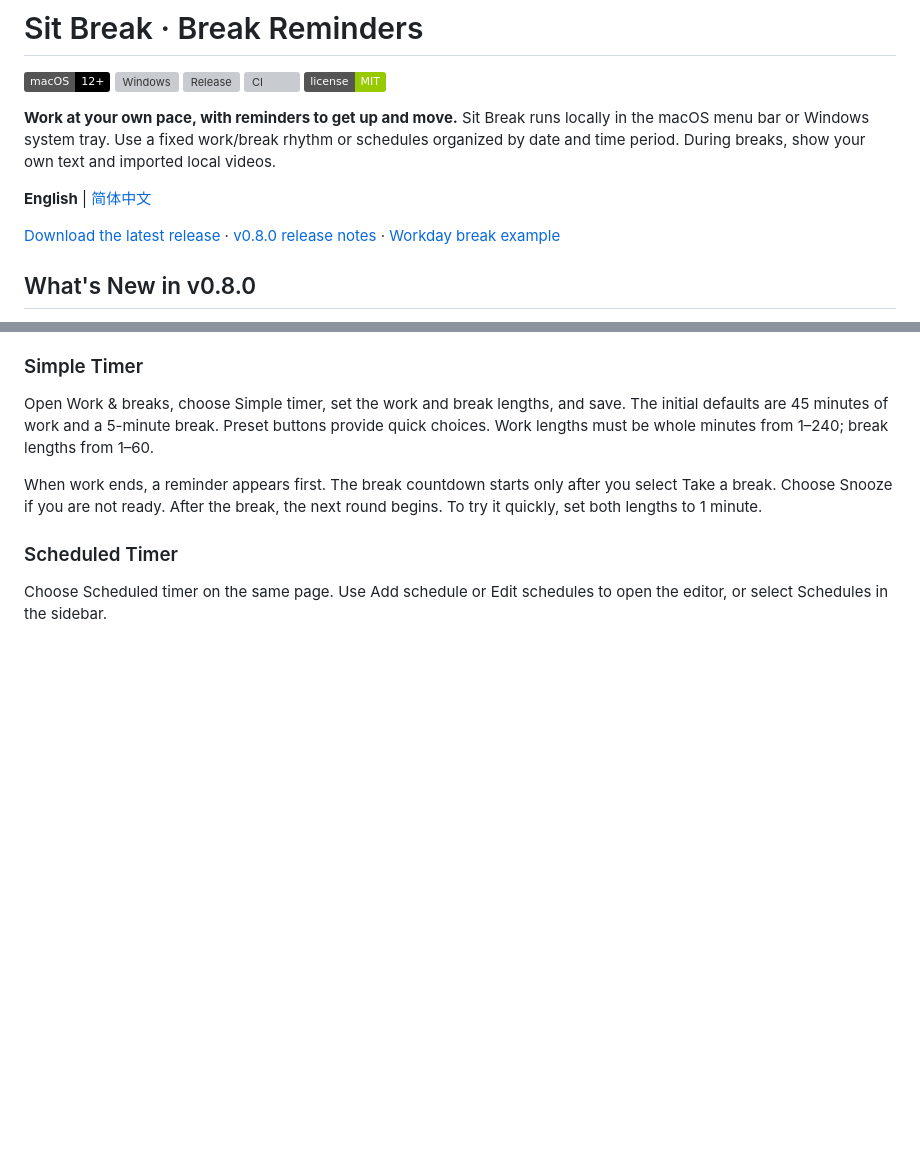
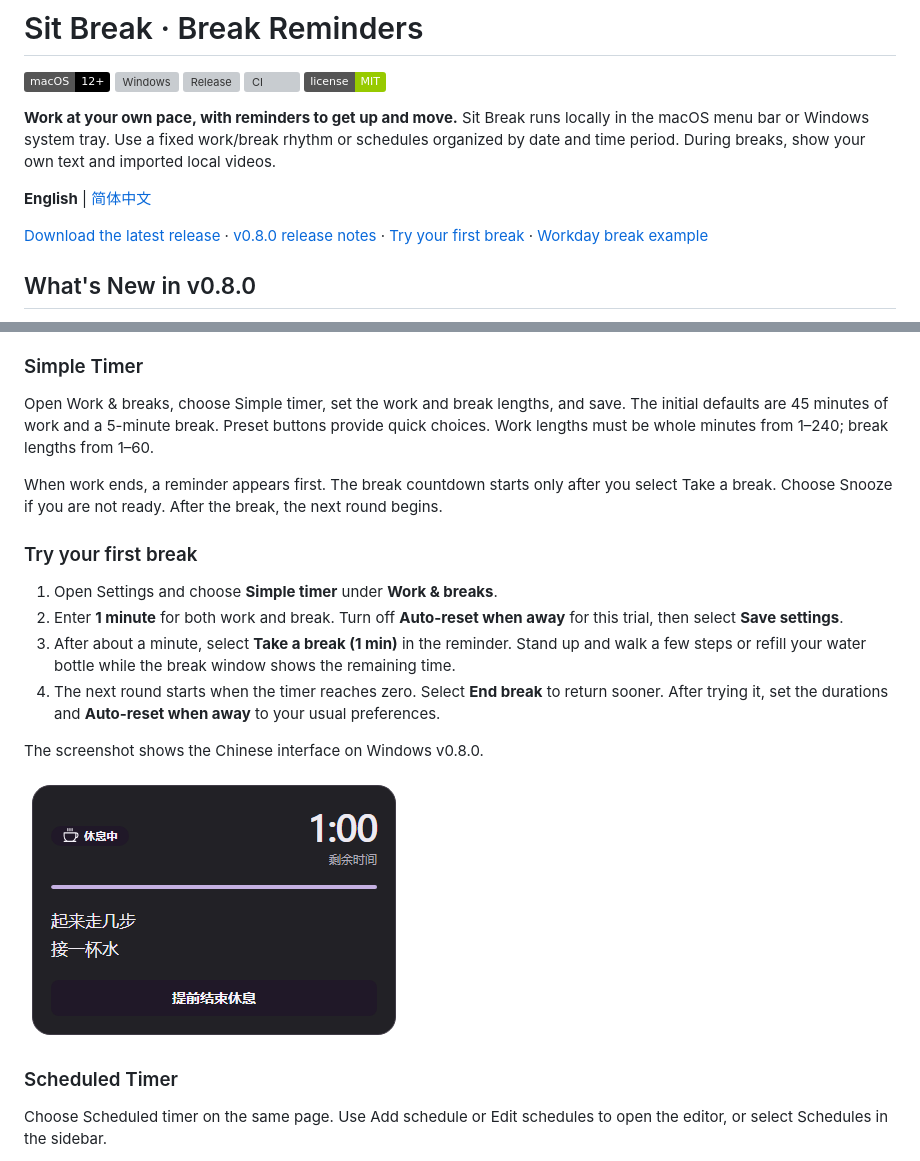
Before and after one commit to yuexiaoliang/sit-break, a Markdown page: README.md, 2 parts joined by grey strips. Rendered like a GitHub page; pictures changed too: docs/screenshots/first-break/windows-countdown.png (added); badges without logos; blank space fills up the shorter version; grey boxes are pictures that could not be loaded.

```diff
--- a/README.md
+++ b/README.md
@@ -14,7 +14,7 @@
 
 **English** | [简体中文](README.zh-CN.md)
 
-[Download the latest release](https://github.com/yuexiaoliang/sit-break/releases/latest) · [v0.8.0 release notes](docs/releases/v0.8.0.en.md) · [Workday break example](docs/schedules.en.md#workday-break-example)
+[Download the latest release](https://github.com/yuexiaoliang/sit-break/releases/latest) · [v0.8.0 release notes](docs/releases/v0.8.0.en.md) · [Try your first break](#try-your-first-break) · [Workday break example](docs/schedules.en.md#workday-break-example)
 
 ## What's New in v0.8.0
 
@@ -82,7 +82,18 @@ After launching the app:
 
 Open Work & breaks, choose Simple timer, set the work and break lengths, and save. The initial defaults are 45 minutes of work and a 5-minute break. Preset buttons provide quick choices. Work lengths must be whole minutes from 1–240; break lengths from 1–60.
 
-When work ends, a reminder appears first. The break countdown starts only after you select Take a break. Choose Snooze if you are not ready. After the break, the next round begins. To try it quickly, set both lengths to 1 minute.
+When work ends, a reminder appears first. The break countdown starts only after you select Take a break. Choose Snooze if you are not ready. After the break, the next round begins.
+
+### Try your first break
+
+1. Open Settings and choose **Simple timer** under **Work & breaks**.
+2. Enter **1 minute** for both work and break. Turn off **Auto-reset when away** for this trial, then select **Save settings**.
+3. After about a minute, select **Take a break (1 min)** in the reminder. Stand up and walk a few steps or refill your water bottle while the break window shows the remaining time.
+4. The next round starts when the timer reaches zero. Select **End break** to return sooner. After trying it, set the durations and **Auto-reset when away** to your usual preferences.
+
+The screenshot shows the Chinese interface on Windows v0.8.0.
+
+![Sit Break on Windows showing the start of a one-minute break with two activity prompts](docs/screenshots/first-break/windows-countdown.png)
 
 ### Scheduled Timer
 
```
Also changed, not shown: README.zh-CN.md (+13 -2 lines).
